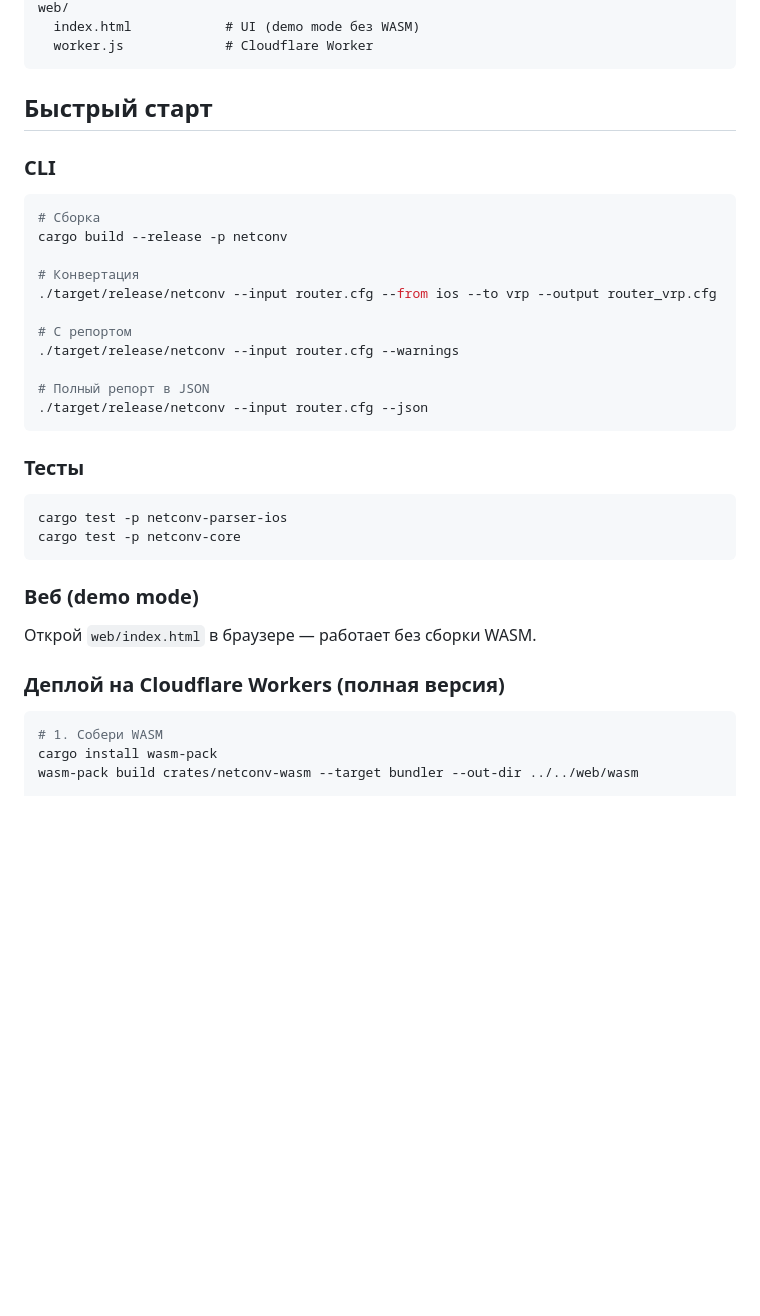
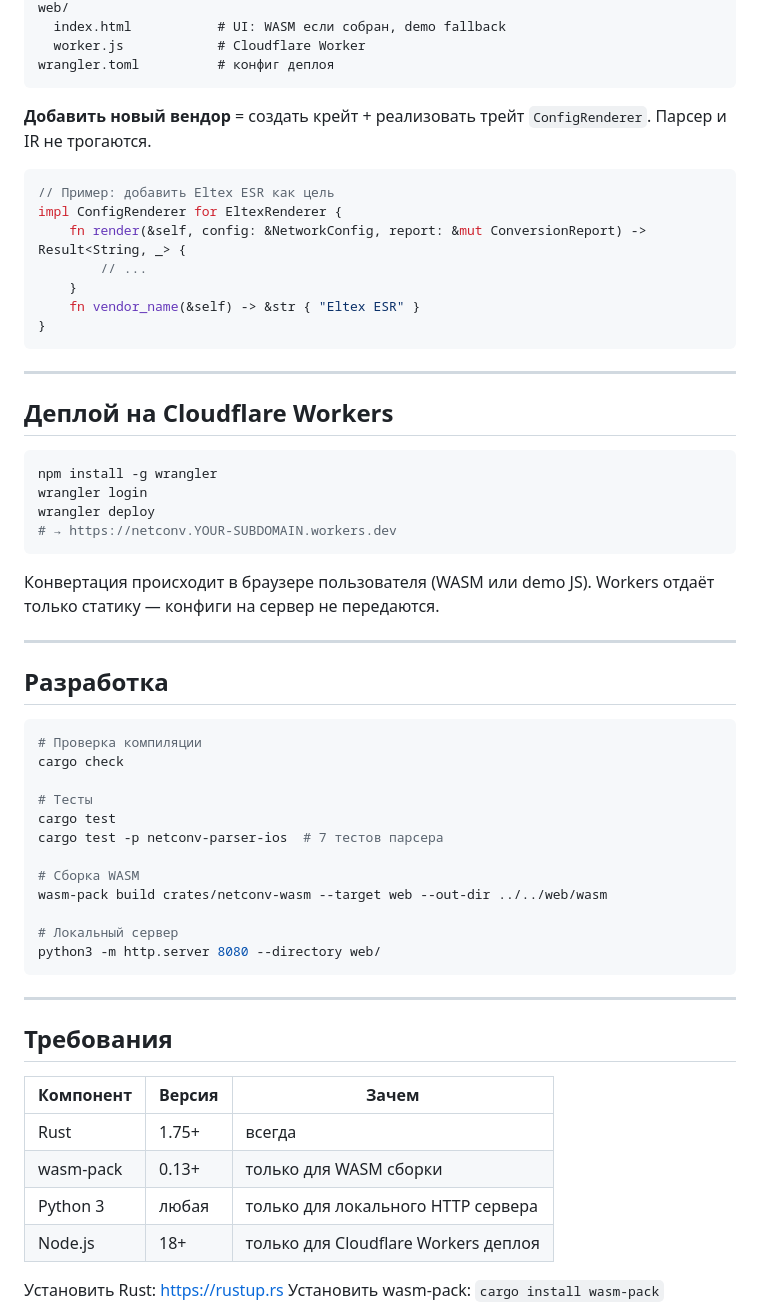
Before and after one commit to casablanque-code/netconv, a Markdown page: README.md, the part around one of its changes. Drawn GitHub-style; blank space fills up the shorter version.

````diff
--- a/README.md
+++ b/README.md
@@ -17,41 +136,66 @@ cli/                    # CLI binary
 web/
-  index.html            # UI (demo mode без WASM)
-  worker.js             # Cloudflare Worker
+  index.html           # UI: WASM если собран, demo fallback
+  worker.js            # Cloudflare Worker
+wrangler.toml          # конфиг деплоя
 ```
 
-## Быстрый старт
+**Добавить новый вендор** = создать крейт + реализовать трейт `ConfigRenderer`.
+Парсер и IR не трогаются.
 
-### CLI
+```rust
+// Пример: добавить Eltex ESR как цель
+impl ConfigRenderer for EltexRenderer {
+    fn render(&self, config: &NetworkConfig, report: &mut ConversionReport) -> Result<String, _> {
+        // ...
+    }
+    fn vendor_name(&self) -> &str { "Eltex ESR" }
+}
+```
+
+---
+
+## Деплой на Cloudflare Workers
 
 ```bash
-# Сборка
-cargo build --release -p netconv
-
-# Конвертация
-./target/release/netconv --input router.cfg --from ios --to vrp --output router_vrp.cfg
-
-# С репортом
-./target/release/netconv --input router.cfg --warnings
-
-# Полный репорт в JSON
-./target/release/netconv --input router.cfg --json
+npm install -g wrangler
+wrangler login
+wrangler deploy
+# → https://netconv.YOUR-SUBDOMAIN.workers.dev
 ```
 
-### Тесты
+Конвертация происходит в браузере пользователя (WASM или demo JS).
+Workers отдаёт только статику — конфиги на сервер не передаются.
+
+---
+
+## Разработка
 
 ```bash
-cargo test -p netconv-parser-ios
-cargo test -p netconv-core
+# Проверка компиляции
+cargo check
+
+# Тесты
+cargo test
+cargo test -p netconv-parser-ios  # 7 тестов парсера
+
+# Сборка WASM
+wasm-pack build crates/netconv-wasm --target web --out-dir ../../web/wasm
+
+# Локальный сервер
+python3 -m http.server 8080 --directory web/
 ```
 
-### Веб (demo mode)
+---
 
-Открой `web/index.html` в браузере — работает без сборки WASM.
+## Требования
 
-### Деплой на Cloudflare Workers (полная версия)
+| Компонент | Версия | Зачем |
+|-----------|--------|-------|
+| Rust      | 1.75+  | всегда |
+| wasm-pack | 0.13+  | только для WASM сборки |
+| Python 3  | любая  | только для локального HTTP сервера |
+| Node.js   | 18+    | только для Cloudflare Workers деплоя |
 
-```bash
-# 1. Собери WASM
-cargo install wasm-pack
-wasm-pack build crates/netconv-wasm --target bundler --out-dir ../../web/wasm
+Установить Rust: https://rustup.rs
+Установить wasm-pack: `cargo install wasm-pack`
 
````
Also changed, not shown: other parts of README.md (+128 -48 lines).
